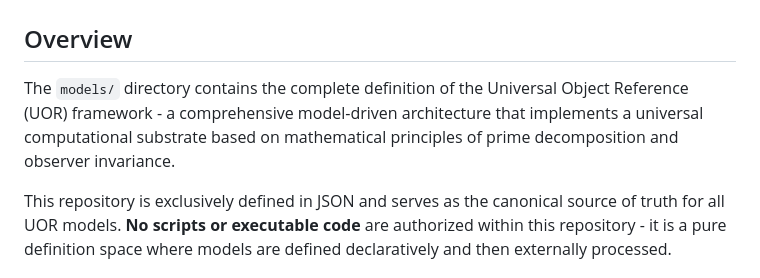
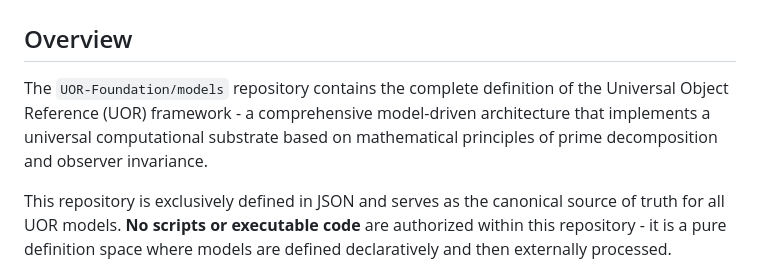
Before and after one commit to UOR-Foundation/PrimeOS, a Markdown page: README.md, the part around the change. Drawn GitHub-style.

```diff
--- a/README.md
+++ b/README.md
@@ -2,7 +2,7 @@
 
 ## Overview
 
-The `models/` directory contains the complete definition of the Universal Object Reference (UOR) framework - a comprehensive model-driven architecture that implements a universal computational substrate based on mathematical principles of prime decomposition and observer invariance.
+The `UOR-Foundation/models` repository contains the complete definition of the Universal Object Reference (UOR) framework - a comprehensive model-driven architecture that implements a universal computational substrate based on mathematical principles of prime decomposition and observer invariance.
 
 This repository is exclusively defined in JSON and serves as the canonical source of truth for all UOR models. **No scripts or executable code** are authorized within this repository - it is a pure definition space where models are defined declaratively and then externally processed.
 
```
